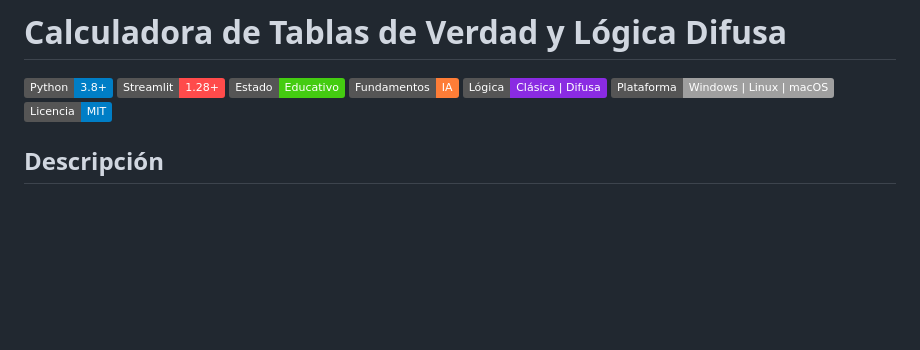
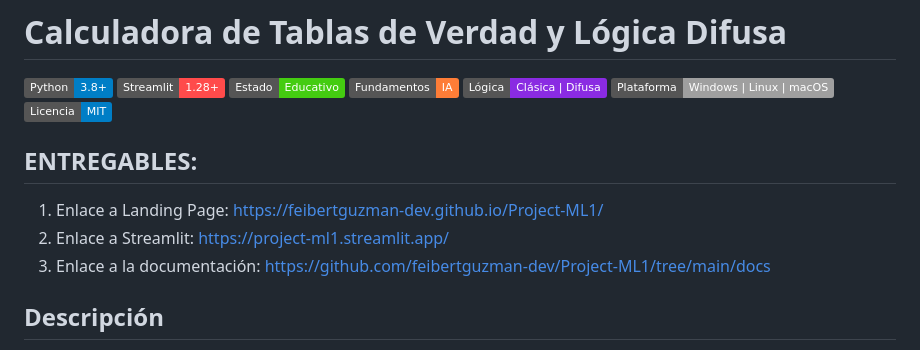
Before and after one commit to feibertguzman-dev/Project-ML1, a Markdown page: README.md, the part around the change. Drawn GitHub-style; badges without logos; blank space fills up the shorter version.

```diff
--- a/README.md
+++ b/README.md
@@ -7,6 +7,12 @@
 ![Lógica](https://img.shields.io/badge/Lógica-Clásica%20%7C%20Difusa-blueviolet)
 ![Plataforma](https://img.shields.io/badge/Plataforma-Windows%20%7C%20Linux%20%7C%20macOS-lightgrey)
 ![Licencia](https://img.shields.io/badge/Licencia-MIT-informational)
+
+## ENTREGABLES:
+
+1. Enlace a Landing Page: https://feibertguzman-dev.github.io/Project-ML1/
+2. Enlace a Streamlit: https://project-ml1.streamlit.app/
+3. Enlace a la documentación: https://github.com/feibertguzman-dev/Project-ML1/tree/main/docs
 
 ## Descripción
 
```
